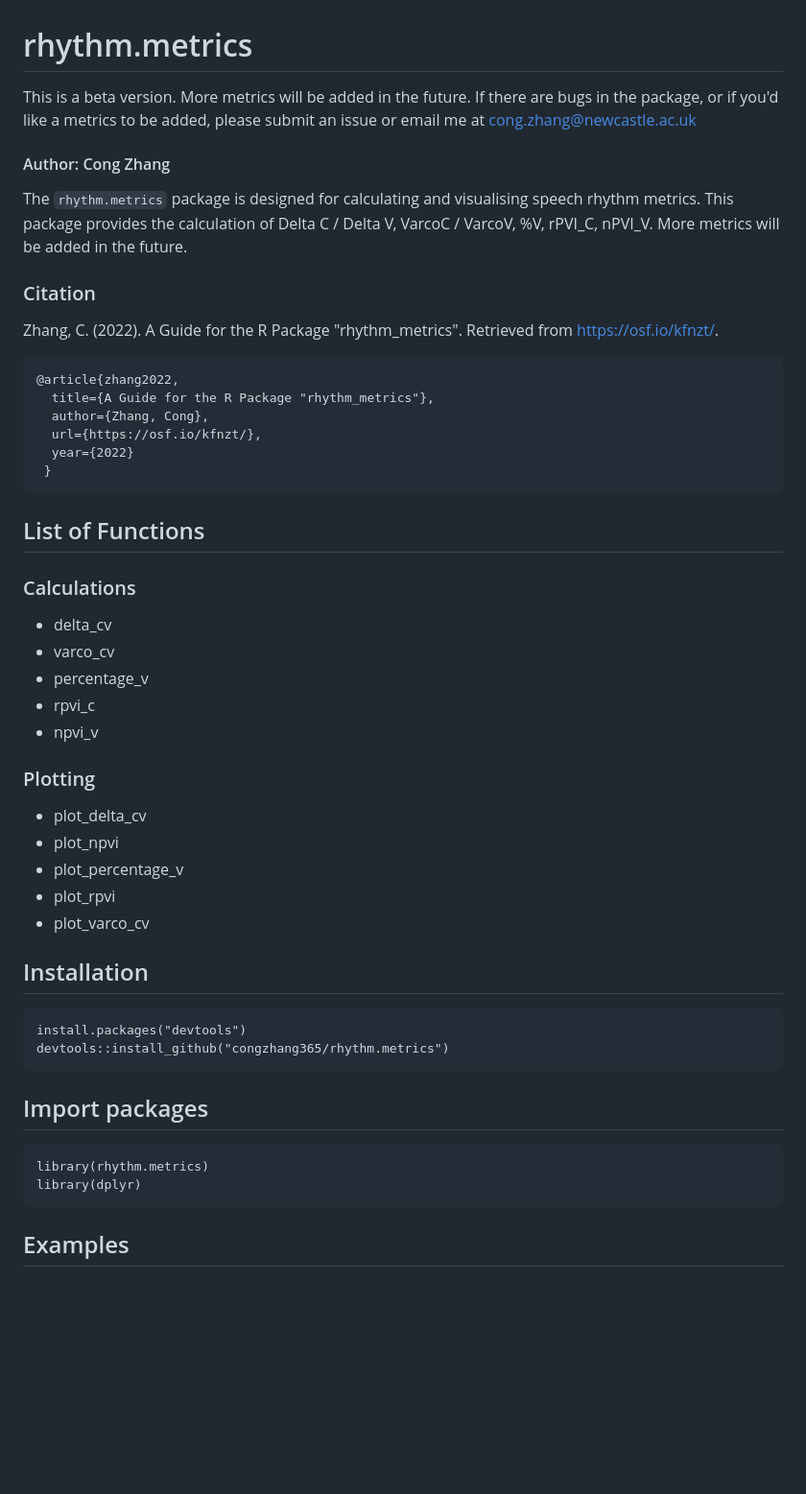
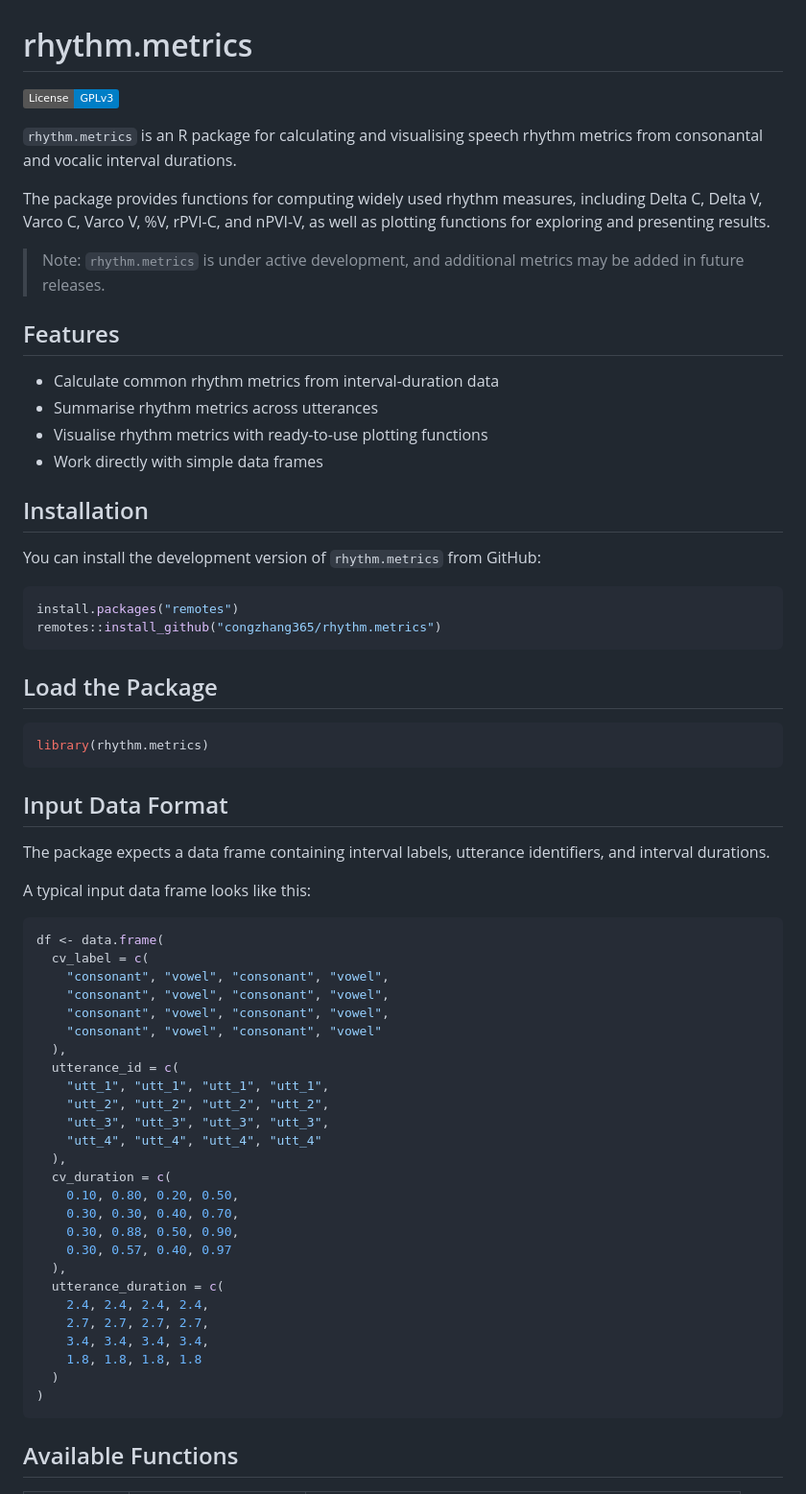
Before and after one commit to congzhang365/rhythm.metrics, a Markdown page: README.md, the part around one of its changes. Shown at 96% size. GitHub-like rendering; badges without logos; blank space fills up the shorter version.

````diff
--- a/README.md
+++ b/README.md
@@ -1,55 +1,69 @@
 # rhythm.metrics
 
-This is a beta version. More metrics will be added in the future.
-If there are bugs in the package, or if you'd like a metrics to be added, please submit an issue or email me at cong.zhang@newcastle.ac.uk
+[![License: GPL v3](https://img.shields.io/badge/License-GPLv3-blue.svg)](https://www.gnu.org/licenses/gpl-3.0)
 
+`rhythm.metrics` is an R package for calculating and visualising speech rhythm metrics from consonantal and vocalic interval durations.
 
+The package provides functions for computing widely used rhythm measures, including Delta C, Delta V, Varco C, Varco V, %V, rPVI-C, and nPVI-V, as well as plotting functions for exploring and presenting results.
 
-#### Author: Cong Zhang
+> Note: `rhythm.metrics` is under active development, and additional metrics may be added in future releases.
 
-The `rhythm.metrics` package is designed for calculating and visualising speech rhythm metrics. This package provides the calculation of Delta C / Delta V, VarcoC / VarcoV, %V, rPVI_C, nPVI_V. More metrics will be added in the future.
+## Features
 
-### Citation
+- Calculate common rhythm metrics from interval-duration data
+- Summarise rhythm metrics across utterances
+- Visualise rhythm metrics with ready-to-use plotting functions
+- Work directly with simple data frames
 
-Zhang, C. (2022). A Guide for the R Package "rhythm_metrics". Retrieved from https://osf.io/kfnzt/.
+## Installation
 
-```
-@article{zhang2022,
-  title={A Guide for the R Package "rhythm_metrics"},
-  author={Zhang, Cong},
-  url={https://osf.io/kfnzt/},
-  year={2022}
- }
+You can install the development version of `rhythm.metrics` from GitHub:
+
+```r
+install.packages("remotes")
+remotes::install_github("congzhang365/rhythm.metrics")
 ```
 
-## List of Functions
+## Load the Package
 
-### Calculations
-+ delta_cv
-+ varco_cv
-+ percentage_v
-+ rpvi_c
-+ npvi_v
-
-### Plotting
-+ plot_delta_cv
-+ plot_npvi
-+ plot_percentage_v
-+ plot_rpvi
-+ plot_varco_cv
-
-
-## Installation
-```
-install.packages("devtools")
-devtools::install_github("congzhang365/rhythm.metrics")
+```r
+library(rhythm.metrics)
 ```
 
-## Import packages
-```
-library(rhythm.metrics)
-library(dplyr)
+## Input Data Format
+
+The package expects a data frame containing interval labels, utterance identifiers, and interval durations.
+
+A typical input data frame looks like this:
+
+```r
+df <- data.frame(
+  cv_label = c(
+    "consonant", "vowel", "consonant", "vowel",
+    "consonant", "vowel", "consonant", "vowel",
+    "consonant", "vowel", "consonant", "vowel",
+    "consonant", "vowel", "consonant", "vowel"
+  ),
+  utterance_id = c(
+    "utt_1", "utt_1", "utt_1", "utt_1",
+    "utt_2", "utt_2", "utt_2", "utt_2",
+    "utt_3", "utt_3", "utt_3", "utt_3",
+    "utt_4", "utt_4", "utt_4", "utt_4"
+  ),
+  cv_duration = c(
+    0.10, 0.80, 0.20, 0.50,
+    0.30, 0.30, 0.40, 0.70,
+    0.30, 0.88, 0.50, 0.90,
+    0.30, 0.57, 0.40, 0.97
+  ),
+  utterance_duration = c(
+    2.4, 2.4, 2.4, 2.4,
+    2.7, 2.7, 2.7, 2.7,
+    3.4, 3.4, 3.4, 3.4,
+    1.8, 1.8, 1.8, 1.8
+  )
+)
 ```
 
-## Examples
+## Available Functions
 
````
Also changed, not shown: other parts of README.md (+148 -82 lines).
